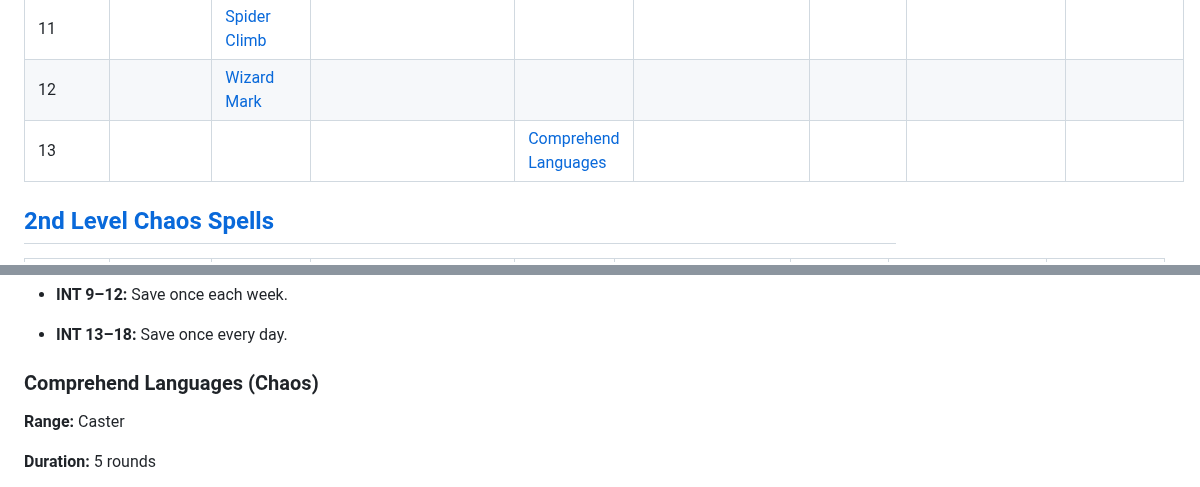
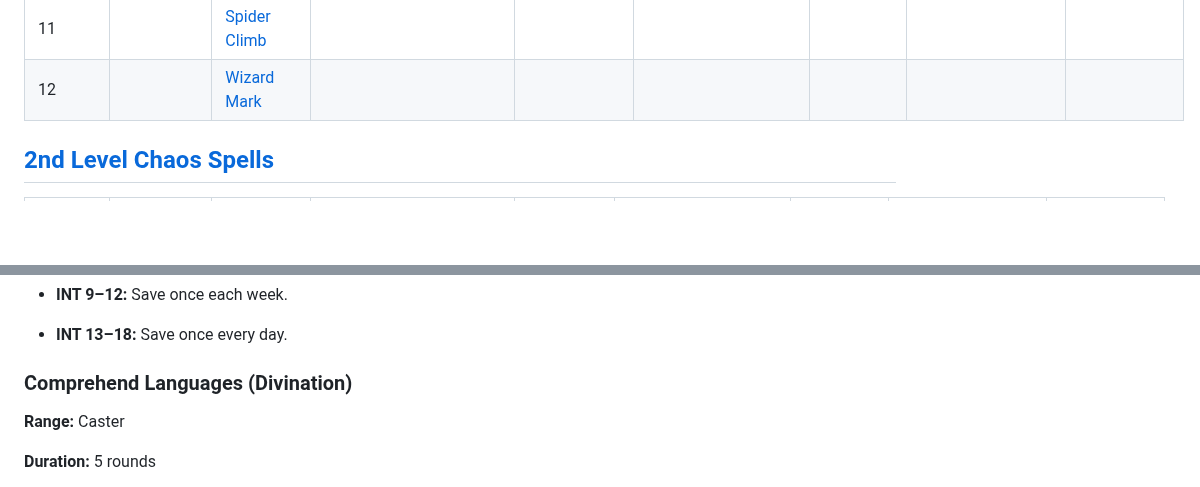
Before and after one commit to Tron0/AkladellWebsite, a Markdown page: spells.md, 2 parts joined by grey strips. GitHub-like rendering; blank space fills up the shorter version.

```diff
--- a/spells.md
+++ b/spells.md
@@ -27,7 +27,6 @@
 | 10         |                | [Message](#spells#chaos#level1#message) |                           |                |                       |                |                       |                |
 | 11         |                | [Spider Climb](#spells#chaos#level1#spiderclimb) |                           |                |                       |                |                       |                |
 | 12         |                | [Wizard Mark](#spells#chaos#level1#wizardmark) |                           |                |                       |                |                       |                |
-| 13         |                |                |                           | [Comprehend Languages](#spells#chaos#level1#comprehendlanguages) |                       |                |                       |                |
 
 
 ## [2nd Level Chaos Spells](#spells#chaos-level-2)
@@ -563,7 +562,7 @@ Influences perceptions and actions of a humanoid:
 
 - **INT 13–18:** Save once every day.
 
-### <span id="spells#chaos#level1#comprehendlanguages">Comprehend Languages (Chaos)</span>
+### <span id="spells#chaos#level1#comprehendlanguages">Comprehend Languages (Divination)</span>
 
 **Range:** Caster
 
```
Also changed, not shown: other parts of spells.md (+5 -5 lines).
